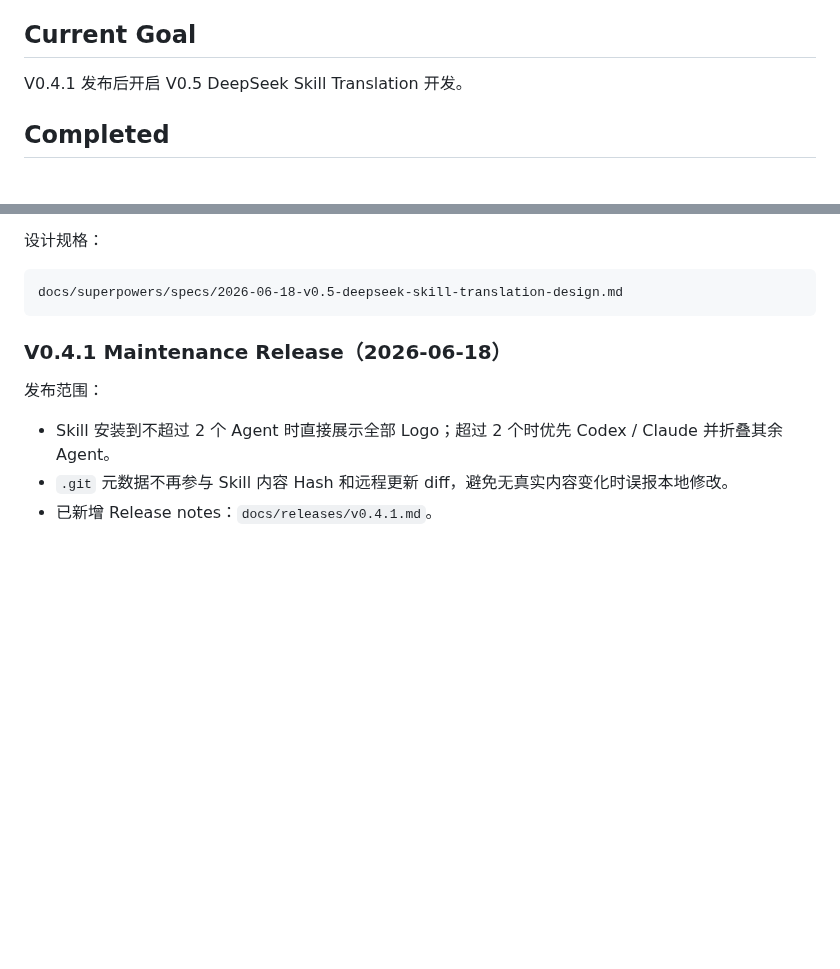
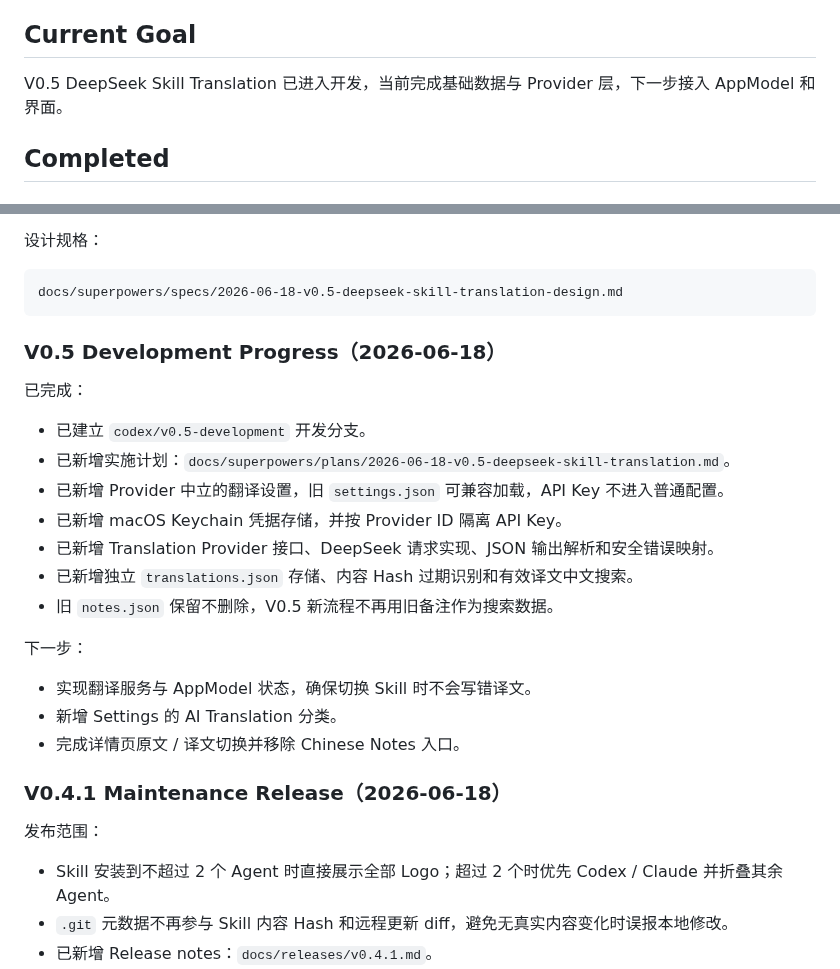
Before and after one commit to oneszc/SkillDock, a Markdown page: docs/CURRENT_STATE.md, 2 parts joined by grey strips. Drawn GitHub-style; blank space fills up the shorter version.

Commit message:
docs: record v0.5 development progress

````diff
--- a/docs/CURRENT_STATE.md
+++ b/docs/CURRENT_STATE.md
@@ -6,7 +6,7 @@ V0.4.1 维护版本已完成并发布 GitHub Release。
 
 ## Current Goal
 
-V0.4.1 发布后开启 V0.5 DeepSeek Skill Translation 开发。
+V0.5 DeepSeek Skill Translation 已进入开发，当前完成基础数据与 Provider 层，下一步接入 AppModel 和界面。
 
 ## Completed
 
@@ -277,6 +277,24 @@ V0.3.3 暂不包含：
 docs/superpowers/specs/2026-06-18-v0.5-deepseek-skill-translation-design.md
 ```
 
+### V0.5 Development Progress（2026-06-18）
+
+已完成：
+
+- 已建立 `codex/v0.5-development` 开发分支。
+- 已新增实施计划：`docs/superpowers/plans/2026-06-18-v0.5-deepseek-skill-translation.md`。
+- 已新增 Provider 中立的翻译设置，旧 `settings.json` 可兼容加载，API Key 不进入普通配置。
+- 已新增 macOS Keychain 凭据存储，并按 Provider ID 隔离 API Key。
+- 已新增 Translation Provider 接口、DeepSeek 请求实现、JSON 输出解析和安全错误映射。
+- 已新增独立 `translations.json` 存储、内容 Hash 过期识别和有效译文中文搜索。
+- 旧 `notes.json` 保留不删除，V0.5 新流程不再用旧备注作为搜索数据。
+
+下一步：
+
+- 实现翻译服务与 AppModel 状态，确保切换 Skill 时不会写错译文。
+- 新增 Settings 的 AI Translation 分类。
+- 完成详情页原文 / 译文切换并移除 Chinese Notes 入口。
+
 ### V0.4.1 Maintenance Release（2026-06-18）
 
 发布范围：
````
Also changed, not shown: docs/ROADMAP.md (+1 -1 lines).
